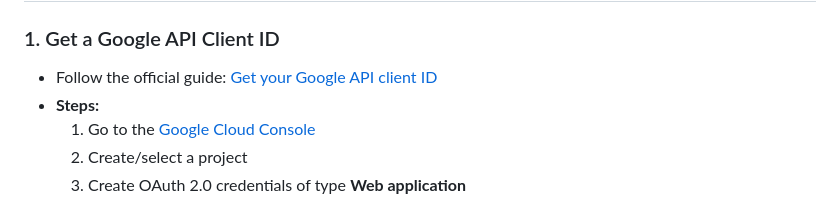
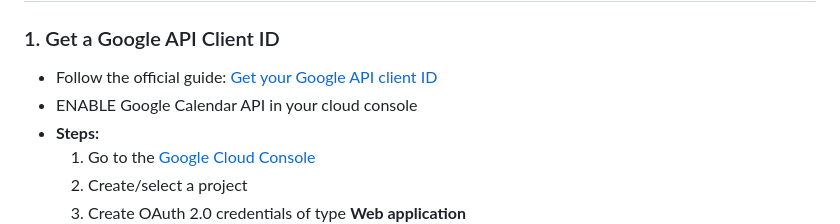
Before and after one commit to pritzvi/autoavail, a Markdown page: README.md, the part around the change. GitHub-like rendering.

```diff
--- a/README.md
+++ b/README.md
@@ -9,6 +9,7 @@ AutoAvail is a Chrome extension that displays your Google Calendar availability
 
 ### 1. Get a Google API Client ID
 - Follow the official guide: [Get your Google API client ID](https://developers.google.com/identity/gsi/web/guides/get-google-api-clientid)
+- ENABLE Google Calendar API in your cloud console
 - **Steps:**
   1. Go to the [Google Cloud Console](https://console.cloud.google.com/apis/credentials)
   2. Create/select a project
```
